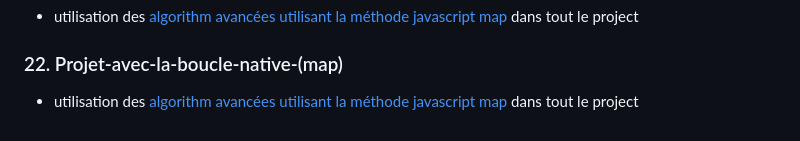
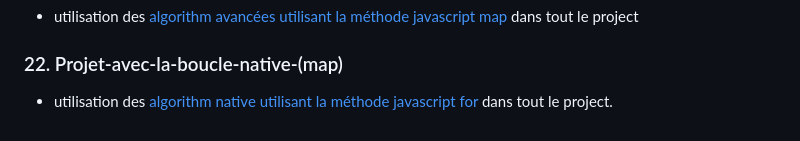
Before and after one commit to Dusty-Hordofel/les-petits-plats, a Markdown page: README.md, the part around the change. Rendered like a GitHub page.

```diff
--- a/README.md
+++ b/README.md
@@ -1201,4 +1201,4 @@ const recipeDescription = (ingredients) => {
 
 ### 22. Projet-avec-la-boucle-native-(map)
 
-- utilisation des [algorithm avancées utilisant la méthode javascript map](algo/algoLoop.js) dans tout le project
+- utilisation des [algorithm native utilisant la méthode javascript for](algo/algoLoop.js) dans tout le project.
```
